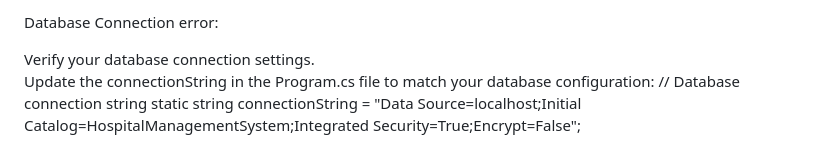
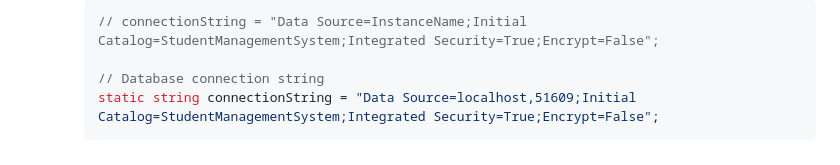
Before and after one commit to khanh-clumsy/SWP391-HospitalManagementSystem, a Markdown page: README.md, the part around the change printed below. Rendered like a GitHub page.

````diff
--- a/README.md
+++ b/README.md
@@ -52,6 +69,7 @@ Alternatively, download it from NuGet.
 
-Database Connection error:
+    ```cs
+    // connectionString = "Data Source=InstanceName;Initial Catalog=StudentManagementSystem;Integrated Security=True;Encrypt=False";
 
-Verify your database connection settings.
-Update the connectionString in the Program.cs file to match your database configuration:  // Database connection string
-static string connectionString = "Data Source=localhost;Initial Catalog=HospitalManagementSystem;Integrated Security=True;Encrypt=False";
+    // Database connection string
+    static string connectionString = "Data Source=localhost,51609;Initial Catalog=StudentManagementSystem;Integrated Security=True;Encrypt=False";
+    ```
````
Also changed, not shown: other parts of README.md (+57 -40 lines).
